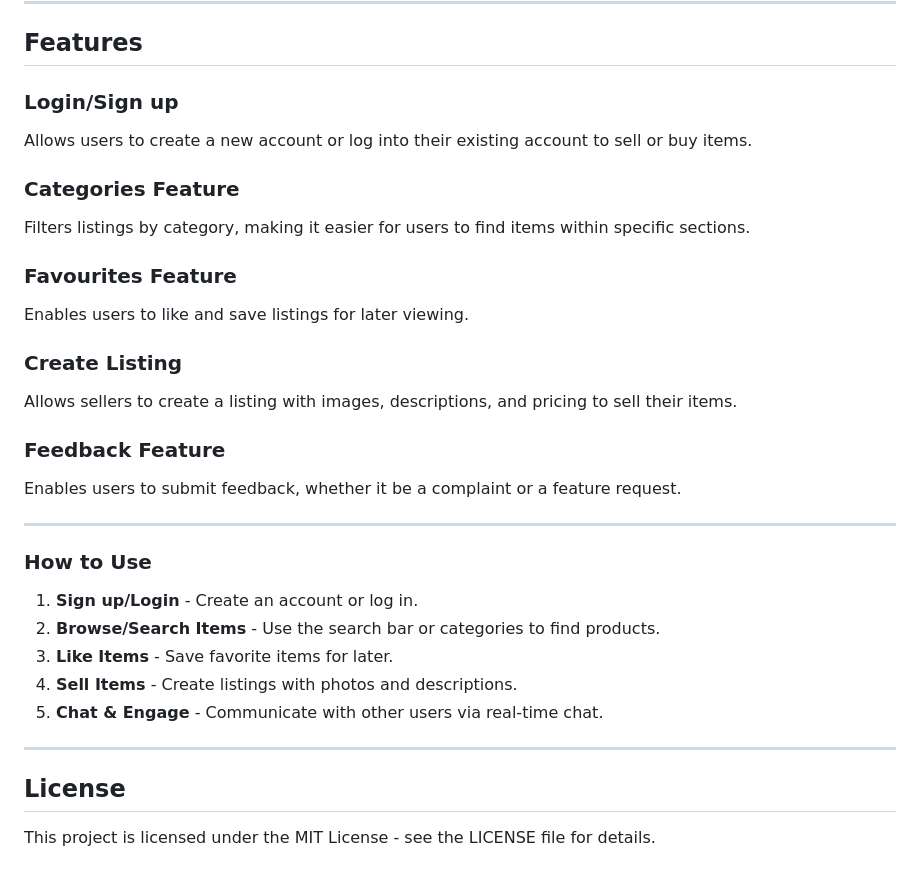
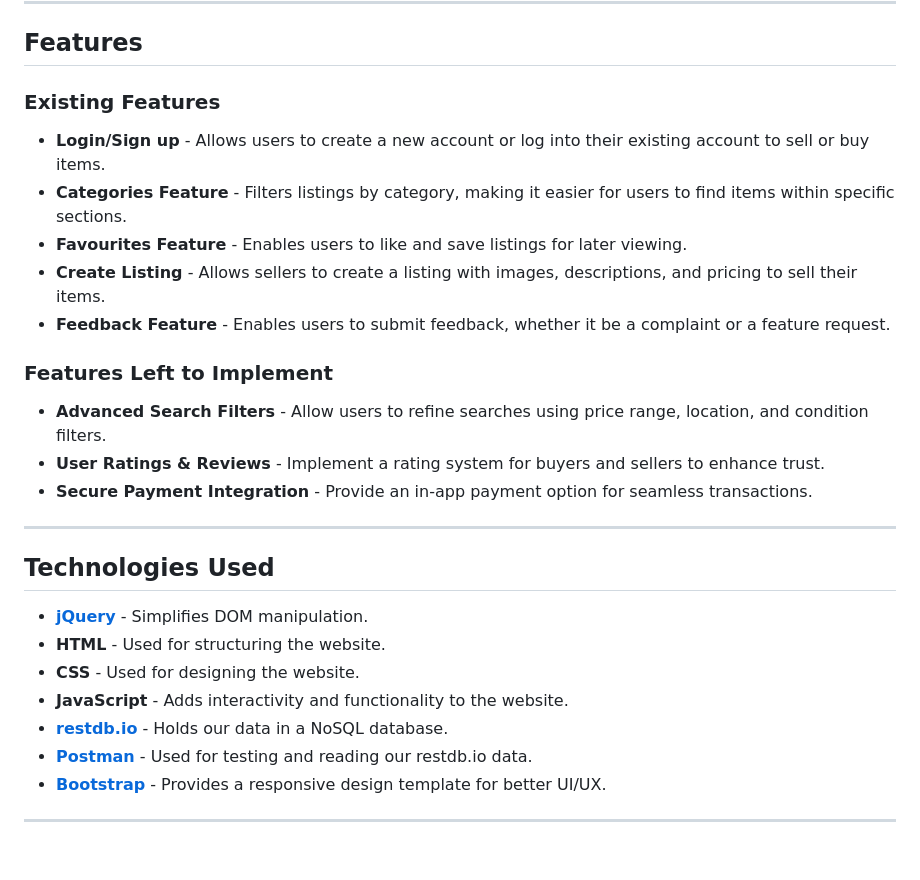
Before and after one commit to WeiHanNP/FED2024Assg2_P06_Team12, a Markdown page: README.md, the part around the change. Rendered like a GitHub page.

```diff
--- a/README.md
+++ b/README.md
@@ -38,31 +38,30 @@ Overall, these colors create a natural and stylish look, ideal for a lifestyle-f
 
 ## Features
 
-### Login/Sign up
-Allows users to create a new account or log into their existing account to sell or buy items.
+### Existing Features
 
-### Categories Feature
-Filters listings by category, making it easier for users to find items within specific sections.
+- **Login/Sign up** - Allows users to create a new account or log into their existing account to sell or buy items.
+- **Categories Feature** - Filters listings by category, making it easier for users to find items within specific sections.
+- **Favourites Feature** - Enables users to like and save listings for later viewing.
+- **Create Listing** - Allows sellers to create a listing with images, descriptions, and pricing to sell their items.
+- **Feedback Feature** - Enables users to submit feedback, whether it be a complaint or a feature request.
 
-### Favourites Feature
-Enables users to like and save listings for later viewing.
+### Features Left to Implement
 
-### Create Listing
-Allows sellers to create a listing with images, descriptions, and pricing to sell their items.
-
-### Feedback Feature
-Enables users to submit feedback, whether it be a complaint or a feature request.
+- **Advanced Search Filters** - Allow users to refine searches using price range, location, and condition filters.
+- **User Ratings & Reviews** - Implement a rating system for buyers and sellers to enhance trust.
+- **Secure Payment Integration** - Provide an in-app payment option for seamless transactions.
 
 ---
 
-### How to Use
-1. **Sign up/Login** - Create an account or log in.
-2. **Browse/Search Items** - Use the search bar or categories to find products.
-3. **Like Items** - Save favorite items for later.
-4. **Sell Items** - Create listings with photos and descriptions.
-5. **Chat & Engage** - Communicate with other users via real-time chat.
+## Technologies Used
+
+- **[jQuery](https://jquery.com/)** - Simplifies DOM manipulation.
+- **HTML** - Used for structuring the website.
+- **CSS** - Used for designing the website.
+- **JavaScript** - Adds interactivity and functionality to the website.
+- **[restdb.io](https://restdb.io/)** - Holds our data in a NoSQL database.
+- **[Postman](https://www.postman.com/)** - Used for testing and reading our restdb.io data.
+- **[Bootstrap](https://getbootstrap.com/)** - Provides a responsive design template for better UI/UX.
 
 ---
-
-## License
-This project is licensed under the MIT License - see the LICENSE file for details.
```
